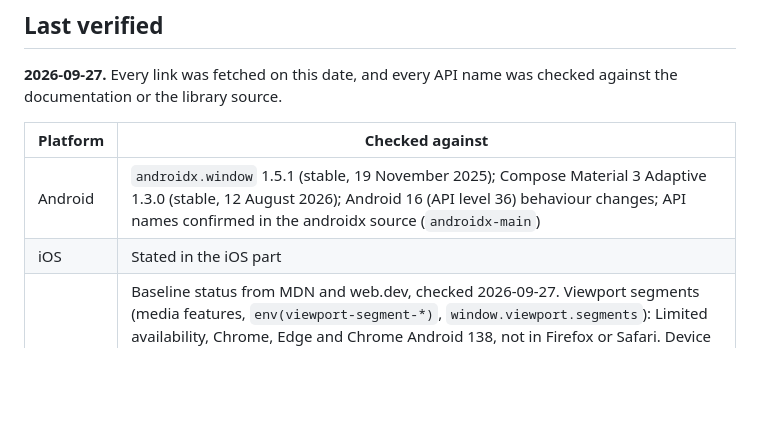
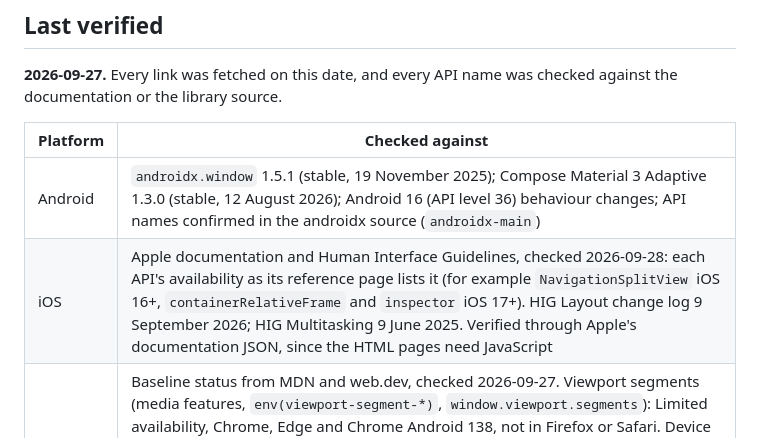
Before and after one commit to jacksonmafra-umain/Dobra, a Markdown page: docs/guide/00-index.md, the part around the change. GitHub-like rendering; blank space fills up the shorter version.

Commit message:
Record the iOS sources in the guide index

```diff
--- a/docs/guide/00-index.md
+++ b/docs/guide/00-index.md
@@ -12,7 +12,7 @@ documentation or the library source.
 | Platform | Checked against |
 |---|---|
 | Android | `androidx.window` 1.5.1 (stable, 19 November 2025); Compose Material 3 Adaptive 1.3.0 (stable, 12 August 2026); Android 16 (API level 36) behaviour changes; API names confirmed in the androidx source (`androidx-main`) |
-| iOS | Stated in the iOS part |
+| iOS | Apple documentation and Human Interface Guidelines, checked 2026-09-28: each API's availability as its reference page lists it (for example `NavigationSplitView` iOS 16+, `containerRelativeFrame` and `inspector` iOS 17+). HIG Layout change log 9 September 2026; HIG Multitasking 9 June 2025. Verified through Apple's documentation JSON, since the HTML pages need JavaScript |
 | Web | Baseline status from MDN and web.dev, checked 2026-09-27. Viewport segments (media features, `env(viewport-segment-*)`, `window.viewport.segments`): Limited availability, Chrome, Edge and Chrome Android 138, not in Firefox or Safari. Device Posture API: Limited availability, Chrome 132. Container style queries for custom properties: Newly available in 2026 (Firefox 151). Container size queries: Widely available since February 2023. Specs: Media Queries Level 5, CSS Environment Variables Level 1 and CSS Values and Units Level 4 (W3C Working Drafts), CSS Viewport Level 1 (Editor's Draft), Device Posture (Candidate Recommendation Draft) |
 
 Volatile statements carry the version they were checked against. Anything that could not be
```
